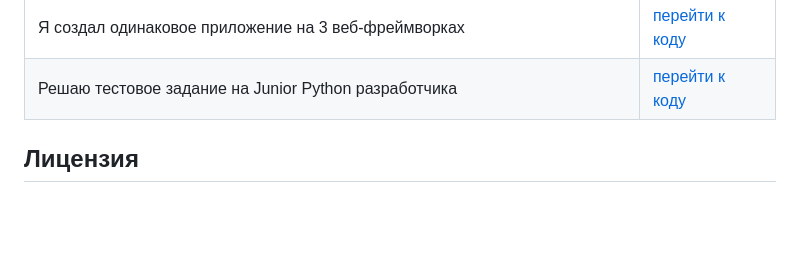
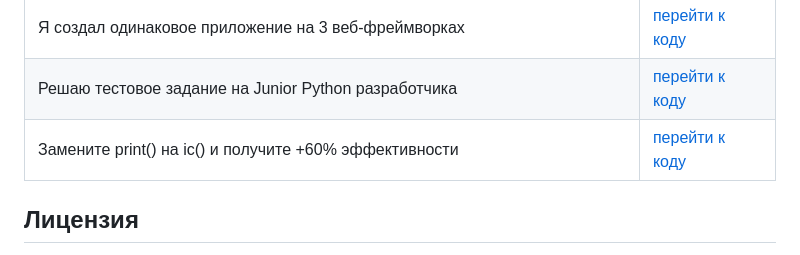
Before and after one commit to Zproger/code_lessons, a Markdown page: README.md, the part around the change. Drawn GitHub-style; blank space fills up the shorter version.

```diff
--- a/README.md
+++ b/README.md
@@ -26,6 +26,8 @@
 | Создание красивых игр на Python без опыта | [перейти к коду](videos/создание_красивых_игр_на_python_без_опыта) |
 | Я создал одинаковое приложение на 3 веб-фреймворках | [перейти к коду](videos/я_создал_одинаковое_приложение_на_3_веб_фреймворках) |
 | Решаю тестовое задание на Junior Python разработчика | [перейти к коду](videos/решаю_тестовое_задание_на_junior_python_разработчика) |
+| Замените print() на ic() и получите +60% эффективности | [перейти к коду](videos/замените_print_на_ic) |
+
 
 ## Лицензия
 
```
